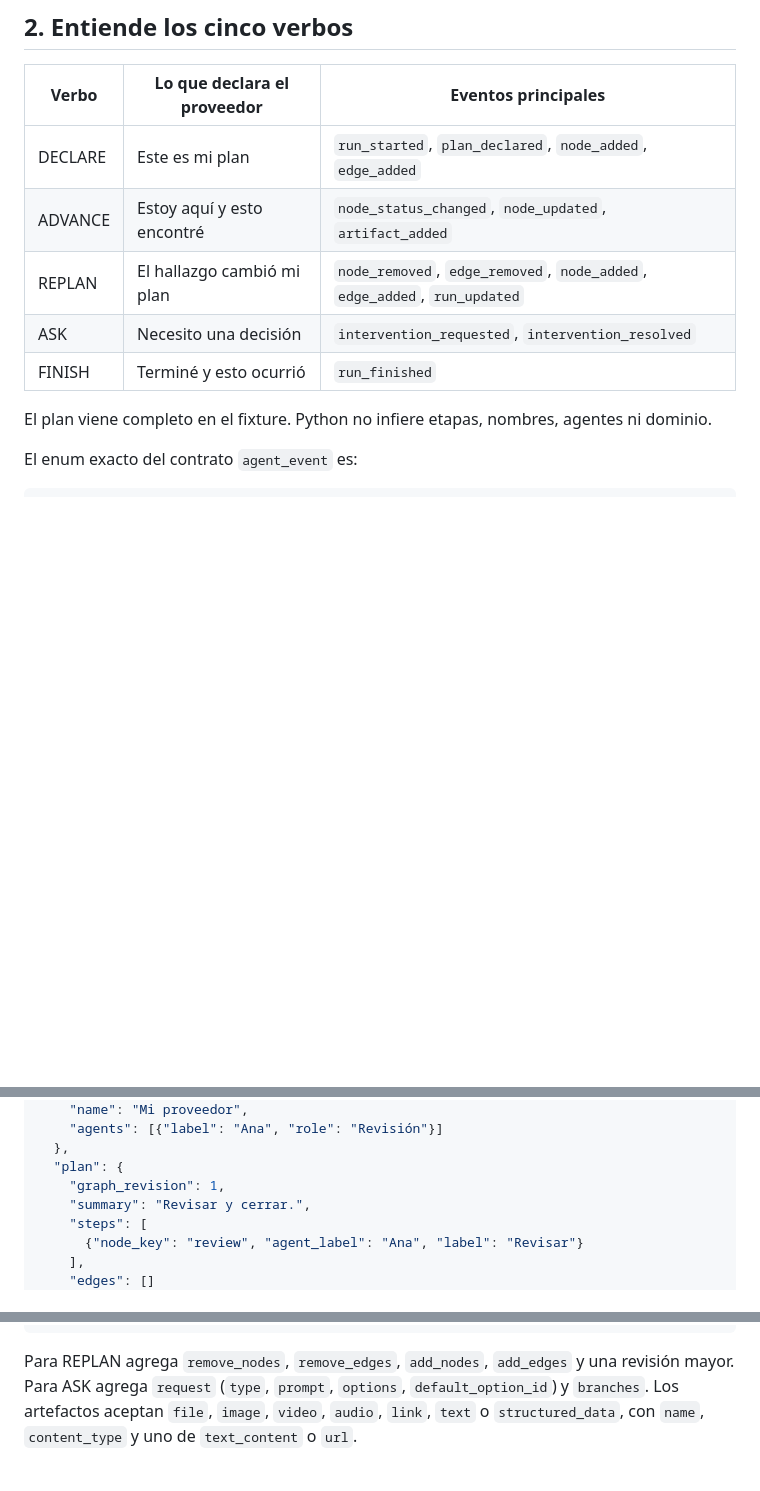
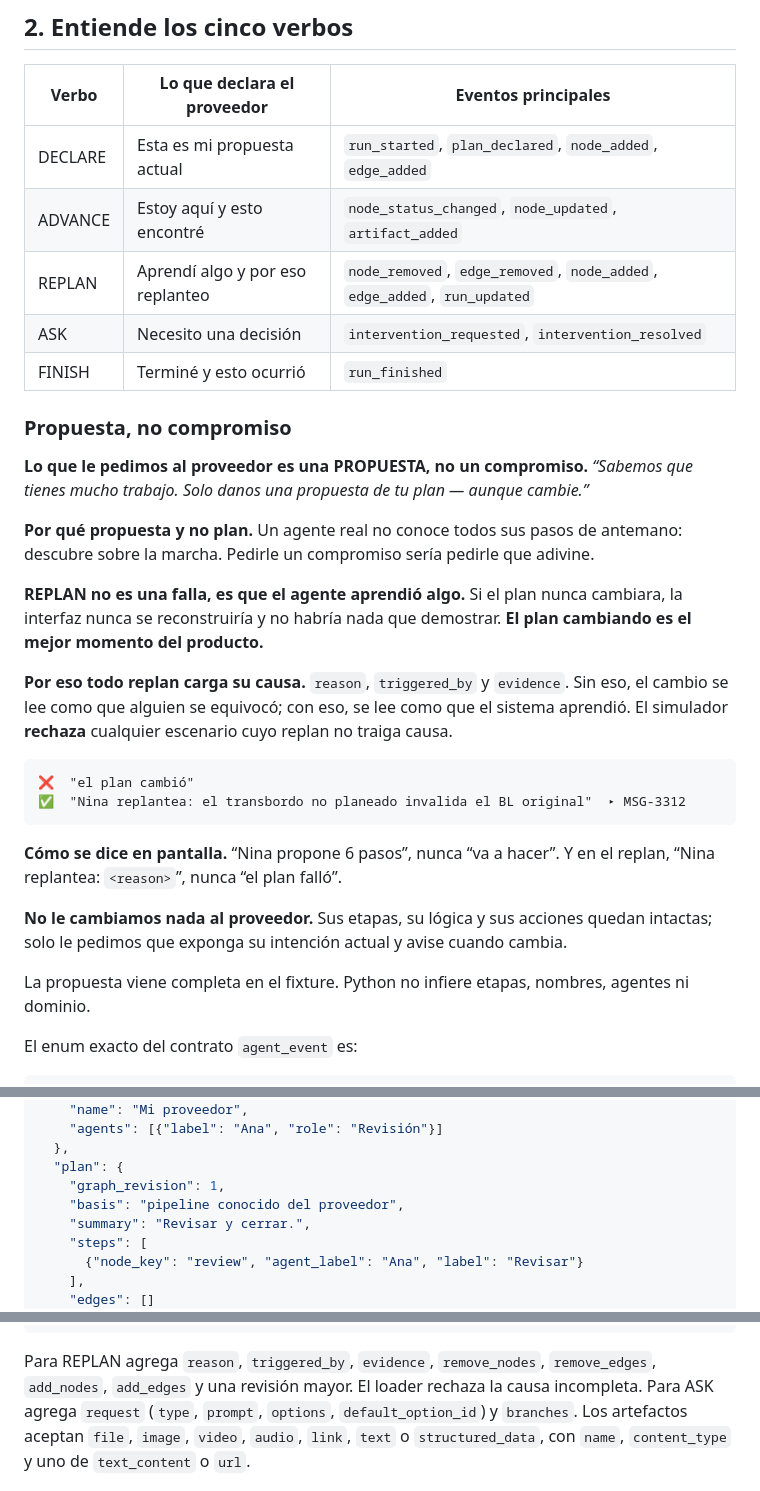
Before and after one commit to RodMed0709/nextwave-hackathon, a Markdown page: nauta-dummy/README.md, 3 parts joined by grey strips. Drawn GitHub-style; blank space fills up the shorter version.

Commit message:
docs(protocol): explain proposal replans

````diff
--- a/nauta-dummy/README.md
+++ b/nauta-dummy/README.md
@@ -19,13 +19,32 @@ python -m nauta_dummy --scenario payments-reconciliation --speed 0 --json
 
 | Verbo | Lo que declara el proveedor | Eventos principales |
 |---|---|---|
-| DECLARE | Este es mi plan | `run_started`, `plan_declared`, `node_added`, `edge_added` |
+| DECLARE | Esta es mi propuesta actual | `run_started`, `plan_declared`, `node_added`, `edge_added` |
 | ADVANCE | Estoy aquí y esto encontré | `node_status_changed`, `node_updated`, `artifact_added` |
-| REPLAN | El hallazgo cambió mi plan | `node_removed`, `edge_removed`, `node_added`, `edge_added`, `run_updated` |
+| REPLAN | Aprendí algo y por eso replanteo | `node_removed`, `edge_removed`, `node_added`, `edge_added`, `run_updated` |
 | ASK | Necesito una decisión | `intervention_requested`, `intervention_resolved` |
 | FINISH | Terminé y esto ocurrió | `run_finished` |
 
-El plan viene completo en el fixture. Python no infiere etapas, nombres, agentes ni dominio.
+### Propuesta, no compromiso
+
+**Lo que le pedimos al proveedor es una PROPUESTA, no un compromiso.** *“Sabemos que tienes mucho trabajo. Solo danos una propuesta de tu plan — aunque cambie.”*
+
+**Por qué propuesta y no plan.** Un agente real no conoce todos sus pasos de antemano: descubre sobre la marcha. Pedirle un compromiso sería pedirle que adivine.
+
+**REPLAN no es una falla, es que el agente aprendió algo.** Si el plan nunca cambiara, la interfaz nunca se reconstruiría y no habría nada que demostrar. **El plan cambiando es el mejor momento del producto.**
+
+**Por eso todo replan carga su causa.** `reason`, `triggered_by` y `evidence`. Sin eso, el cambio se lee como que alguien se equivocó; con eso, se lee como que el sistema aprendió. El simulador **rechaza** cualquier escenario cuyo replan no traiga causa.
+
+```text
+❌  "el plan cambió"
+✅  "Nina replantea: el transbordo no planeado invalida el BL original"  ▸ MSG-3312
+```
+
+**Cómo se dice en pantalla.** “Nina propone 6 pasos”, nunca “va a hacer”. Y en el replan, “Nina replantea: `<reason>`”, nunca “el plan falló”.
+
+**No le cambiamos nada al proveedor.** Sus etapas, su lógica y sus acciones quedan intactas; solo le pedimos que exponga su intención actual y avise cuando cambia.
+
+La propuesta viene completa en el fixture. Python no infiere etapas, nombres, agentes ni dominio.
 
 El enum exacto del contrato `agent_event` es:
 
@@ -74,6 +93,7 @@ Copia un JSON dentro de `nauta_dummy/fixtures/`. El CLI lo descubre por su campo
   },
   "plan": {
     "graph_revision": 1,
+    "basis": "pipeline conocido del proveedor",
     "summary": "Revisar y cerrar.",
     "steps": [
       {"node_key": "review", "agent_label": "Ana", "label": "Revisar"}
@@ -94,7 +114,8 @@ Copia un JSON dentro de `nauta_dummy/fixtures/`. El CLI lo descubre por su campo
 }
 ```
 
-Para REPLAN agrega `remove_nodes`, `remove_edges`, `add_nodes`, `add_edges` y una revisión mayor.
+Para REPLAN agrega `reason`, `triggered_by`, `evidence`, `remove_nodes`, `remove_edges`,
+`add_nodes`, `add_edges` y una revisión mayor. El loader rechaza la causa incompleta.
 Para ASK agrega `request` (`type`, `prompt`, `options`, `default_option_id`) y `branches`.
 Los artefactos aceptan `file`, `image`, `video`, `audio`, `link`, `text` o `structured_data`, con
 `name`, `content_type` y uno de `text_content` o `url`.
````
